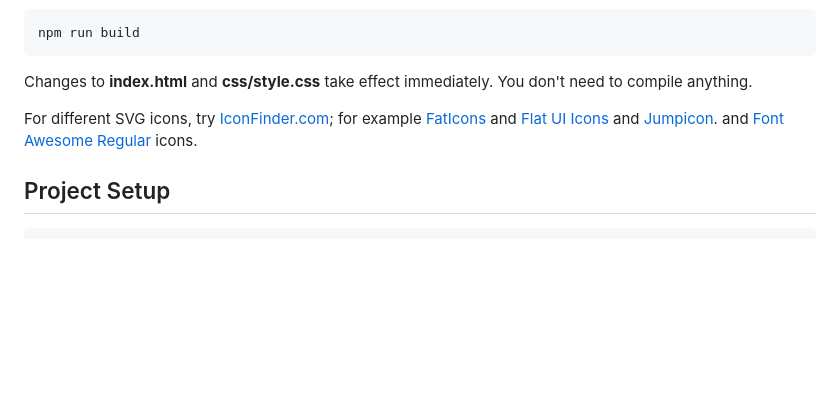
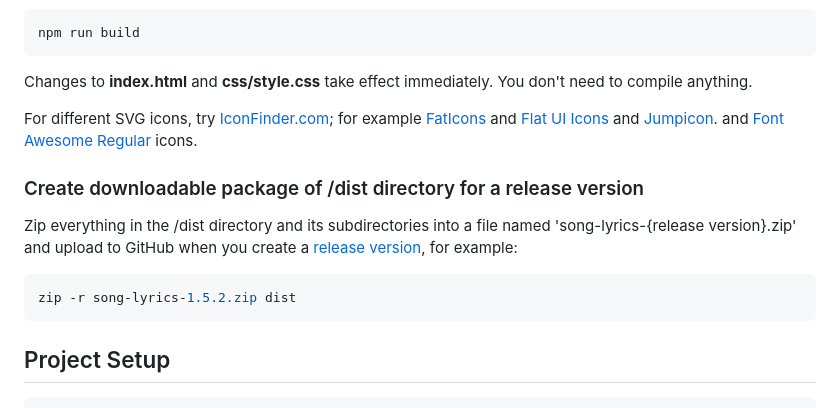
Before and after one commit to laurenra/song-lyrics-js-ts, a Markdown page: README.md, the part around one of its changes. GitHub-like rendering; blank space fills up the shorter version.

Commit message:
Updated README with instructions to create a release binary

````diff
--- a/README.md
+++ b/README.md
@@ -115,6 +115,17 @@ example [FatIcons](https://www.iconfinder.com/iconsets/faticons) and
 [Jumpicon](https://www.iconfinder.com/search/icons?family=jumpicon-glyph). and
 [Font Awesome Regular](https://www.iconfinder.com/search/icons?family=font-awesome-regular) icons.
 
+### Create downloadable package of /dist directory for a release version
+
+Zip everything in the /dist directory and its subdirectories into a file named
+'song-lyrics-{release version}.zip' and upload to GitHub when you create a
+[release version](https://docs.github.com/en/repositories/releasing-projects-on-github/managing-releases-in-a-repository),
+for example:
+
+```shell
+zip -r song-lyrics-1.5.2.zip dist
+```
+
 ## Project Setup
 
 ```sh
````
Also changed, not shown: other parts of README.md (+5 -5 lines).
